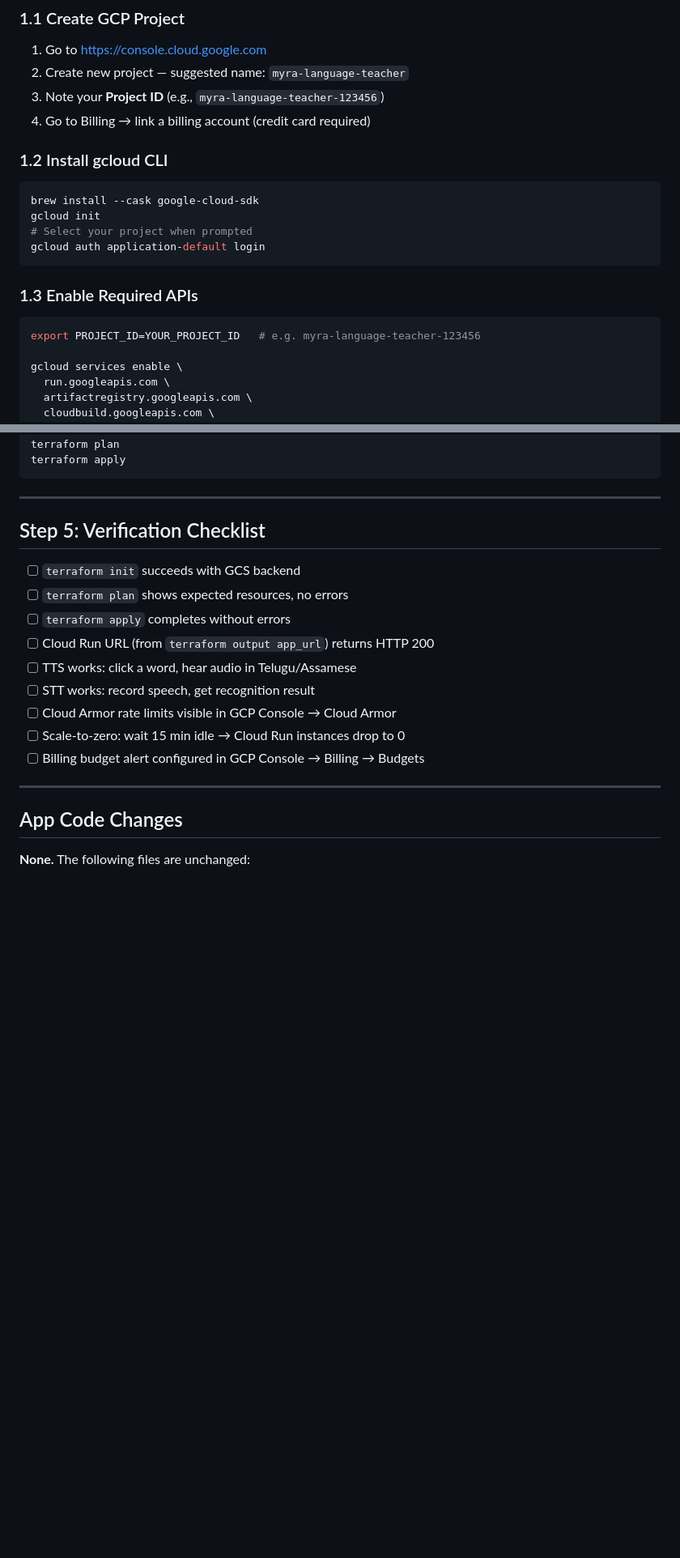
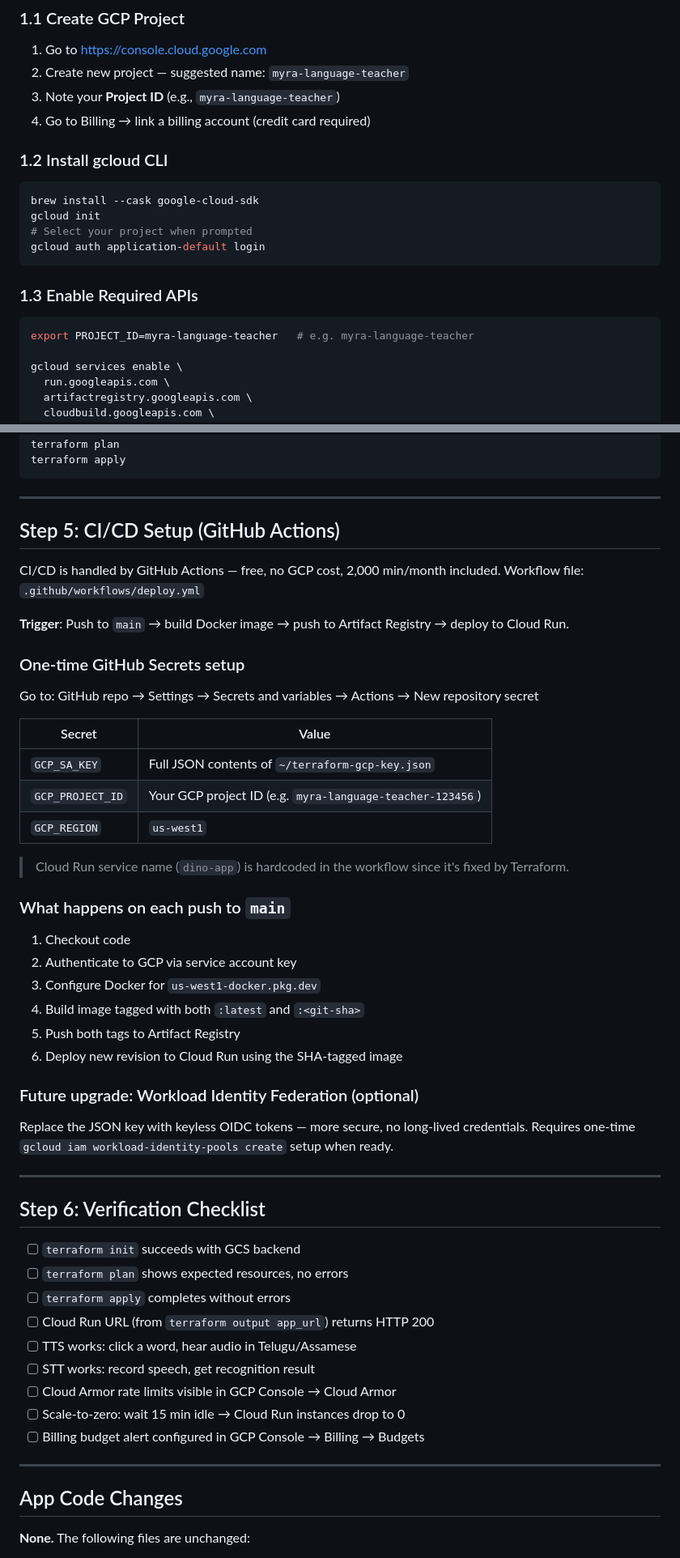
Before and after one commit to theroadrunnershow/myra-language-teacher, a Markdown page: infra/GCP_MIGRATION.md, 2 parts joined by grey strips. Shown at 81% size. GitHub-like rendering; blank space fills up the shorter version.

Commit message:
docs: update GCP migration guide with CI/CD setup and project ID fix
Co-Authored-By: Claude Sonnet 4.6 <noreply@anthropic.com>

````diff
--- a/infra/GCP_MIGRATION.md
+++ b/infra/GCP_MIGRATION.md
@@ -53,7 +53,7 @@ Internet → Cloud Armor → Global HTTPS LB → Cloud CDN → Cloud Run (auto s
 ### 1.1 Create GCP Project
 1. Go to https://console.cloud.google.com
 2. Create new project — suggested name: `myra-language-teacher`
-3. Note your **Project ID** (e.g., `myra-language-teacher-123456`)
+3. Note your **Project ID** (e.g., `myra-language-teacher`)
 4. Go to Billing → link a billing account (credit card required)
 
 ### 1.2 Install gcloud CLI
@@ -66,7 +66,7 @@ gcloud auth application-default login
 
 ### 1.3 Enable Required APIs
 ```bash
-export PROJECT_ID=YOUR_PROJECT_ID   # e.g. myra-language-teacher-123456
+export PROJECT_ID=myra-language-teacher   # e.g. myra-language-teacher
 
 gcloud services enable \
   run.googleapis.com \
@@ -160,7 +160,39 @@ terraform apply
 
 ---
 
-## Step 5: Verification Checklist
+## Step 5: CI/CD Setup (GitHub Actions)
+
+CI/CD is handled by GitHub Actions — free, no GCP cost, 2,000 min/month included.
+Workflow file: `.github/workflows/deploy.yml`
+
+**Trigger**: Push to `main` → build Docker image → push to Artifact Registry → deploy to Cloud Run.
+
+### One-time GitHub Secrets setup
+Go to: GitHub repo → Settings → Secrets and variables → Actions → New repository secret
+
+| Secret | Value |
+|---|---|
+| `GCP_SA_KEY` | Full JSON contents of `~/terraform-gcp-key.json` |
+| `GCP_PROJECT_ID` | Your GCP project ID (e.g. `myra-language-teacher-123456`) |
+| `GCP_REGION` | `us-west1` |
+
+> Cloud Run service name (`dino-app`) is hardcoded in the workflow since it's fixed by Terraform.
+
+### What happens on each push to `main`
+1. Checkout code
+2. Authenticate to GCP via service account key
+3. Configure Docker for `us-west1-docker.pkg.dev`
+4. Build image tagged with both `:latest` and `:<git-sha>`
+5. Push both tags to Artifact Registry
+6. Deploy new revision to Cloud Run using the SHA-tagged image
+
+### Future upgrade: Workload Identity Federation (optional)
+Replace the JSON key with keyless OIDC tokens — more secure, no long-lived credentials.
+Requires one-time `gcloud iam workload-identity-pools create` setup when ready.
+
+---
+
+## Step 6: Verification Checklist
 
 - [ ] `terraform init` succeeds with GCS backend
 - [ ] `terraform plan` shows expected resources, no errors
````
